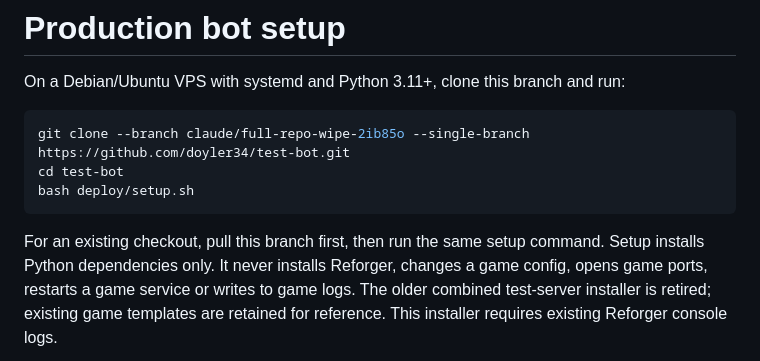
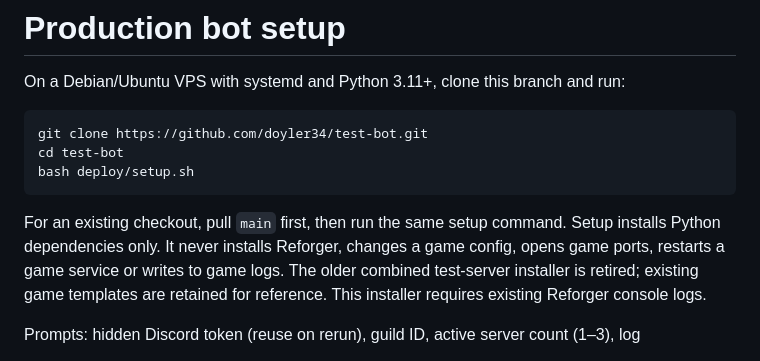
Before and after one commit to doyler34/test-bot, a Markdown page: deploy/README.md, the part around the change. Rendered like a GitHub page.

Commit message:
Point deploy docs at the main branch

````diff
--- a/deploy/README.md
+++ b/deploy/README.md
@@ -3,12 +3,12 @@
 On a Debian/Ubuntu VPS with systemd and Python 3.11+, clone this branch and run:
 
 ```bash
-git clone --branch claude/full-repo-wipe-2ib85o --single-branch https://github.com/doyler34/test-bot.git
+git clone https://github.com/doyler34/test-bot.git
 cd test-bot
 bash deploy/setup.sh
 ```
 
-For an existing checkout, pull this branch first, then run the same setup command.
+For an existing checkout, pull `main` first, then run the same setup command.
 Setup installs Python dependencies only. It never installs Reforger, changes a
 game config, opens game ports, restarts a game service or writes to game logs.
 The older combined test-server installer is retired; existing game templates are
````
Also changed, not shown: LEADERBOARD.md (+1 -1 lines), NOTIFICATIONS.md (+1 -1 lines).
